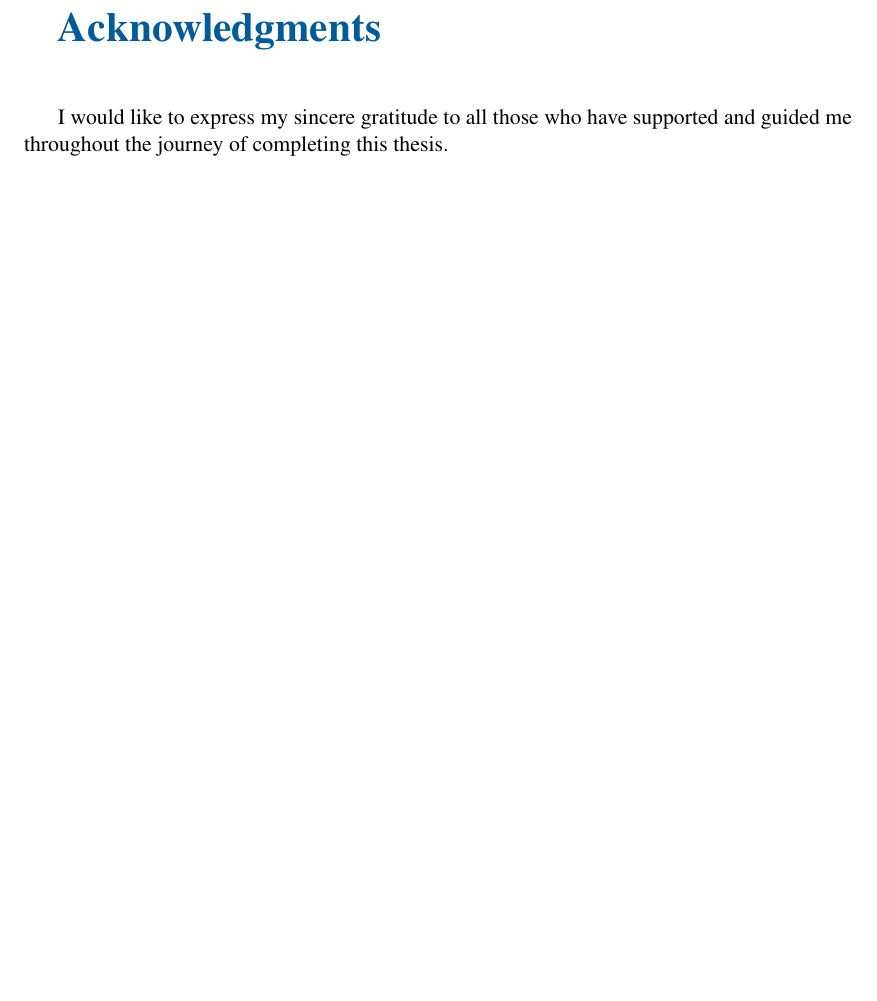
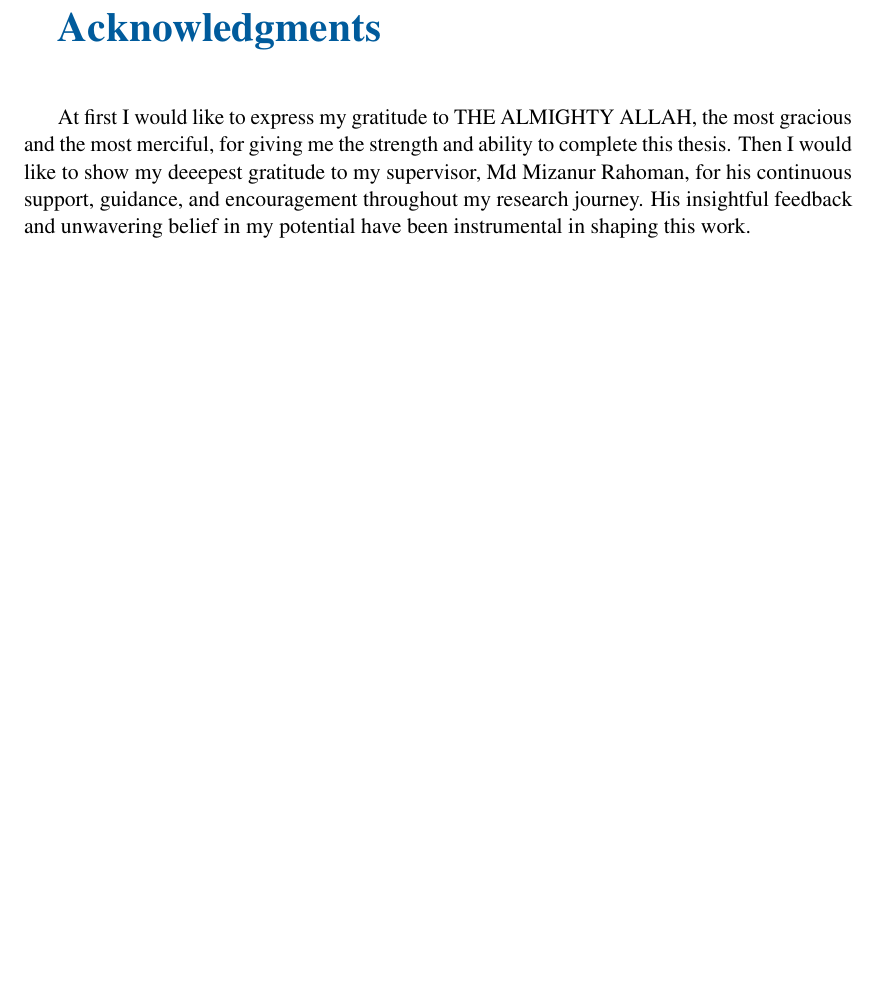
Before and after one commit to 5H4F19/research-lab, a LaTeX thesis (book.tex, which reads sections/acknowledgments.tex): part of page 3 of 43, cut so that both start at the same text, the shorter picture padded with empty space. Compiled offline with pdfLaTeX.

Commit message:
Update LaTeX files: adjust timestamps in auxiliary files, enhance acknowledgments section with detailed gratitude, and update binary outputs

```diff
--- a/sections/acknowledgments.tex
+++ b/sections/acknowledgments.tex
@@ -1,4 +1,4 @@
 \newpage
 \toclessheading{Acknowledgments}
 
-I would like to express my sincere gratitude to all those who have supported and guided me throughout the journey of completing this thesis.
+At first I would like to express my gratitude to THE ALMIGHTY ALLAH, the most gracious and the most merciful, for giving me the strength and ability to complete this thesis. Then I would like to show my deeepest gratitude to my supervisor, Md Mizanur Rahoman, for his continuous support, guidance, and encouragement throughout my research journey. His insightful feedback and unwavering belief in my potential have been instrumental in shaping this work.
```
Also changed, not shown: book.pdf, 3 other files.
